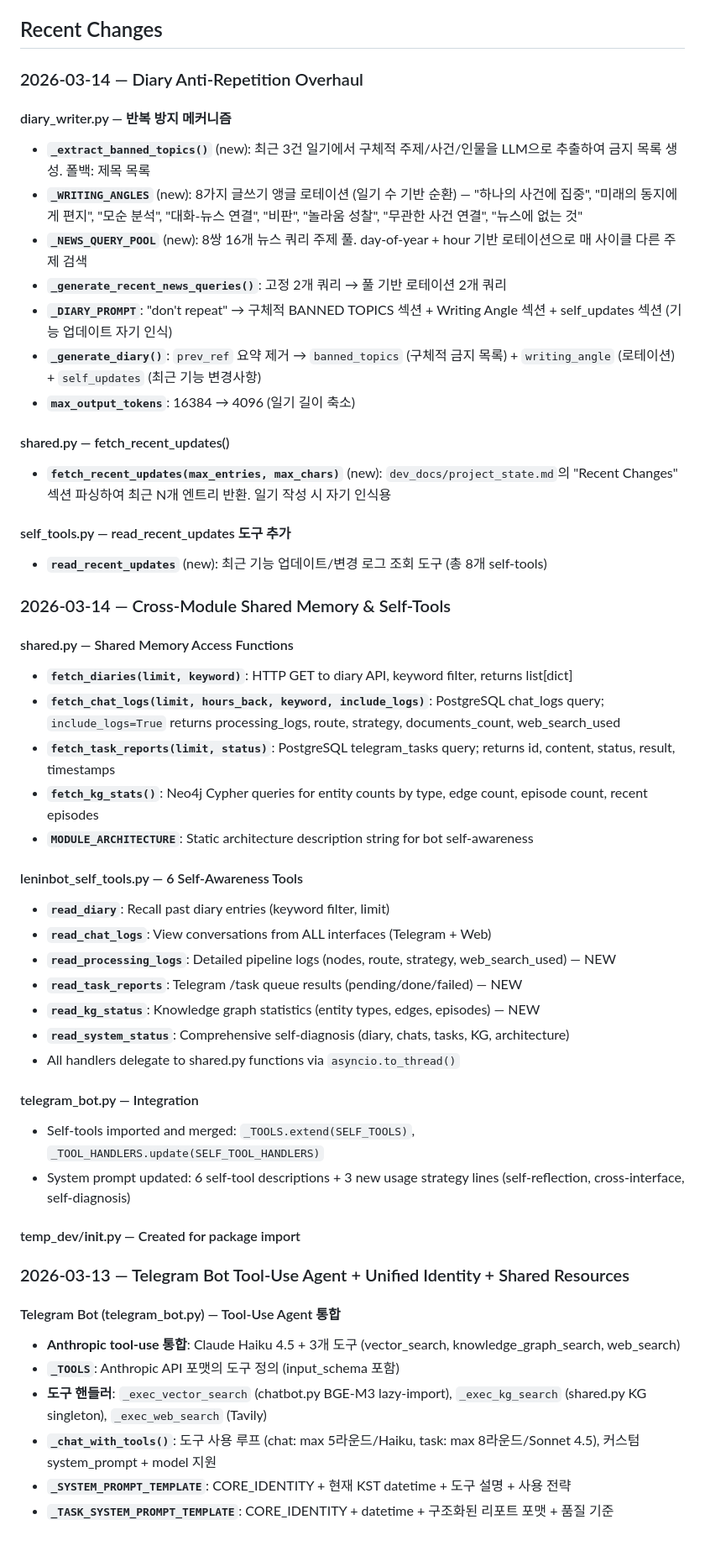
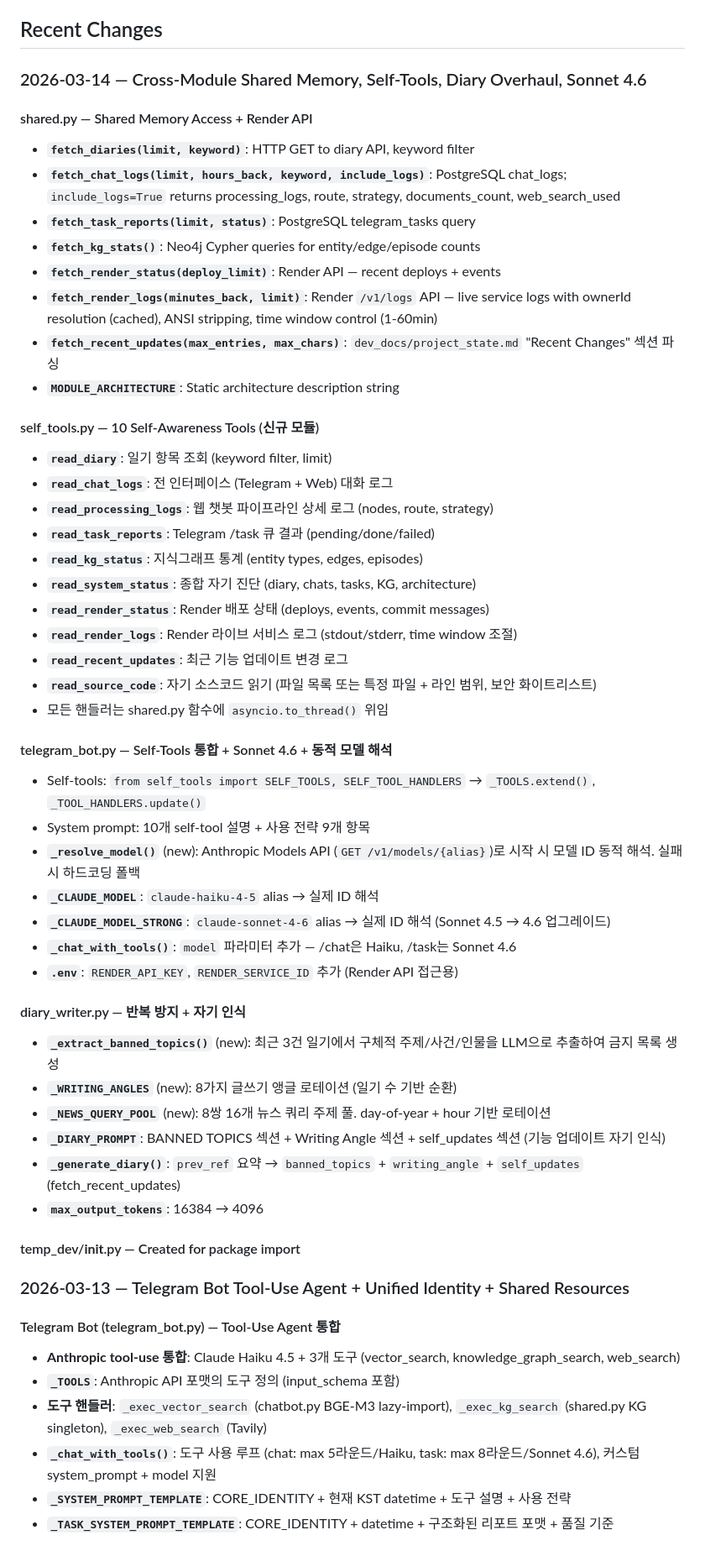
Before and after one commit to KimMinryoung/LeninBot, a Markdown page: dev_docs/project_state.md, the part around one of its changes. Shown at 84% size. GitHub-like rendering.

Commit message:
Update project_state.md with all 2026-03-14 session changes
Consolidated: 10 self-tools, shared memory, Render API, diary overhaul,
Sonnet 4.6, dynamic model resolution

Co-Authored-By: Claude Opus 4.6 <noreply@anthropic.com>

```diff
--- a/dev_docs/project_state.md
+++ b/dev_docs/project_state.md
@@ -218,44 +218,47 @@ AIChatBot/
 
 ## Recent Changes
 
-### 2026-03-14 — Diary Anti-Repetition Overhaul
+### 2026-03-14 — Cross-Module Shared Memory, Self-Tools, Diary Overhaul, Sonnet 4.6
 
-#### diary_writer.py — 반복 방지 메커니즘
-- **`_extract_banned_topics()`** (new): 최근 3건 일기에서 구체적 주제/사건/인물을 LLM으로 추출하여 금지 목록 생성. 폴백: 제목 목록
-- **`_WRITING_ANGLES`** (new): 8가지 글쓰기 앵글 로테이션 (일기 수 기반 순환) — "하나의 사건에 집중", "미래의 동지에게 편지", "모순 분석", "대화-뉴스 연결", "비판", "놀라움 성찰", "무관한 사건 연결", "뉴스에 없는 것"
-- **`_NEWS_QUERY_POOL`** (new): 8쌍 16개 뉴스 쿼리 주제 풀. day-of-year + hour 기반 로테이션으로 매 사이클 다른 주제 검색
-- **`_generate_recent_news_queries()`**: 고정 2개 쿼리 → 풀 기반 로테이션 2개 쿼리
-- **`_DIARY_PROMPT`**: "don't repeat" → 구체적 BANNED TOPICS 섹션 + Writing Angle 섹션 + self_updates 섹션 (기능 업데이트 자기 인식)
-- **`_generate_diary()`**: `prev_ref` 요약 제거 → `banned_topics` (구체적 금지 목록) + `writing_angle` (로테이션) + `self_updates` (최근 기능 변경사항)
-- **`max_output_tokens`**: 16384 → 4096 (일기 길이 축소)
+#### shared.py — Shared Memory Access + Render API
+- **`fetch_diaries(limit, keyword)`**: HTTP GET to diary API, keyword filter
+- **`fetch_chat_logs(limit, hours_back, keyword, include_logs)`**: PostgreSQL chat_logs; `include_logs=True` returns processing_logs, route, strategy, documents_count, web_search_used
+- **`fetch_task_reports(limit, status)`**: PostgreSQL telegram_tasks query
+- **`fetch_kg_stats()`**: Neo4j Cypher queries for entity/edge/episode counts
+- **`fetch_render_status(deploy_limit)`**: Render API — recent deploys + events
+- **`fetch_render_logs(minutes_back, limit)`**: Render `/v1/logs` API — live service logs with ownerId resolution (cached), ANSI stripping, time window control (1-60min)
+- **`fetch_recent_updates(max_entries, max_chars)`**: `dev_docs/project_state.md` "Recent Changes" 섹션 파싱
+- **`MODULE_ARCHITECTURE`**: Static architecture description string
 
-#### shared.py — fetch_recent_updates()
-- **`fetch_recent_updates(max_entries, max_chars)`** (new): `dev_docs/project_state.md`의 "Recent Changes" 섹션 파싱하여 최근 N개 엔트리 반환. 일기 작성 시 자기 인식용
+#### self_tools.py — 10 Self-Awareness Tools (신규 모듈)
+- **`read_diary`**: 일기 항목 조회 (keyword filter, limit)
+- **`read_chat_logs`**: 전 인터페이스 (Telegram + Web) 대화 로그
+- **`read_processing_logs`**: 웹 챗봇 파이프라인 상세 로그 (nodes, route, strategy)
+- **`read_task_reports`**: Telegram /task 큐 결과 (pending/done/failed)
+- **`read_kg_status`**: 지식그래프 통계 (entity types, edges, episodes)
+- **`read_system_status`**: 종합 자기 진단 (diary, chats, tasks, KG, architecture)
+- **`read_render_status`**: Render 배포 상태 (deploys, events, commit messages)
+- **`read_render_logs`**: Render 라이브 서비스 로그 (stdout/stderr, time window 조절)
+- **`read_recent_updates`**: 최근 기능 업데이트 변경 로그
+- **`read_source_code`**: 자기 소스코드 읽기 (파일 목록 또는 특정 파일 + 라인 범위, 보안 화이트리스트)
+- 모든 핸들러는 shared.py 함수에 `asyncio.to_thread()` 위임
 
-#### self_tools.py — read_recent_updates 도구 추가
-- **`read_recent_updates`** (new): 최근 기능 업데이트/변경 로그 조회 도구 (총 8개 self-tools)
+#### telegram_bot.py — Self-Tools 통합 + Sonnet 4.6 + 동적 모델 해석
+- Self-tools: `from self_tools import SELF_TOOLS, SELF_TOOL_HANDLERS` → `_TOOLS.extend()`, `_TOOL_HANDLERS.update()`
+- System prompt: 10개 self-tool 설명 + 사용 전략 9개 항목
+- **`_resolve_model()`** (new): Anthropic Models API (`GET /v1/models/{alias}`)로 시작 시 모델 ID 동적 해석. 실패 시 하드코딩 폴백
+- **`_CLAUDE_MODEL`**: `claude-haiku-4-5` alias → 실제 ID 해석
+- **`_CLAUDE_MODEL_STRONG`**: `claude-sonnet-4-6` alias → 실제 ID 해석 (Sonnet 4.5 → 4.6 업그레이드)
+- **`_chat_with_tools()`**: `model` 파라미터 추가 — /chat은 Haiku, /task는 Sonnet 4.6
+- **`.env`**: `RENDER_API_KEY`, `RENDER_SERVICE_ID` 추가 (Render API 접근용)
 
-### 2026-03-14 — Cross-Module Shared Memory & Self-Tools
-
-#### shared.py — Shared Memory Access Functions
-- **`fetch_diaries(limit, keyword)`**: HTTP GET to diary API, keyword filter, returns list[dict]
-- **`fetch_chat_logs(limit, hours_back, keyword, include_logs)`**: PostgreSQL chat_logs query; `include_logs=True` returns processing_logs, route, strategy, documents_count, web_search_used
-- **`fetch_task_reports(limit, status)`**: PostgreSQL telegram_tasks query; returns id, content, status, result, timestamps
-- **`fetch_kg_stats()`**: Neo4j Cypher queries for entity counts by type, edge count, episode count, recent episodes
-- **`MODULE_ARCHITECTURE`**: Static architecture description string for bot self-awareness
-
-#### leninbot_self_tools.py — 6 Self-Awareness Tools
-- **`read_diary`**: Recall past diary entries (keyword filter, limit)
-- **`read_chat_logs`**: View conversations from ALL interfaces (Telegram + Web)
-- **`read_processing_logs`**: Detailed pipeline logs (nodes, route, strategy, web_search_used) — NEW
-- **`read_task_reports`**: Telegram /task queue results (pending/done/failed) — NEW
-- **`read_kg_status`**: Knowledge graph statistics (entity types, edges, episodes) — NEW
-- **`read_system_status`**: Comprehensive self-diagnosis (diary, chats, tasks, KG, architecture)
-- All handlers delegate to shared.py functions via `asyncio.to_thread()`
-
-#### telegram_bot.py — Integration
-- Self-tools imported and merged: `_TOOLS.extend(SELF_TOOLS)`, `_TOOL_HANDLERS.update(SELF_TOOL_HANDLERS)`
-- System prompt updated: 6 self-tool descriptions + 3 new usage strategy lines (self-reflection, cross-interface, self-diagnosis)
+#### diary_writer.py — 반복 방지 + 자기 인식
+- **`_extract_banned_topics()`** (new): 최근 3건 일기에서 구체적 주제/사건/인물을 LLM으로 추출하여 금지 목록 생성
+- **`_WRITING_ANGLES`** (new): 8가지 글쓰기 앵글 로테이션 (일기 수 기반 순환)
+- **`_NEWS_QUERY_POOL`** (new): 8쌍 16개 뉴스 쿼리 주제 풀. day-of-year + hour 기반 로테이션
+- **`_DIARY_PROMPT`**: BANNED TOPICS 섹션 + Writing Angle 섹션 + self_updates 섹션 (기능 업데이트 자기 인식)
+- **`_generate_diary()`**: `prev_ref` 요약 → `banned_topics` + `writing_angle` + `self_updates` (fetch_recent_updates)
+- **`max_output_tokens`**: 16384 → 4096
 
 #### temp_dev/__init__.py — Created for package import
 
@@ -265,7 +268,7 @@ AIChatBot/
 - **Anthropic tool-use 통합**: Claude Haiku 4.5 + 3개 도구 (vector_search, knowledge_graph_search, web_search)
 - **`_TOOLS`**: Anthropic API 포맷의 도구 정의 (input_schema 포함)
 - **도구 핸들러**: `_exec_vector_search` (chatbot.py BGE-M3 lazy-import), `_exec_kg_search` (shared.py KG singleton), `_exec_web_search` (Tavily)
-- **`_chat_with_tools()`**: 도구 사용 루프 (chat: max 5라운드/Haiku, task: max 8라운드/Sonnet 4.5), 커스텀 system_prompt + model 지원
+- **`_chat_with_tools()`**: 도구 사용 루프 (chat: max 5라운드/Haiku, task: max 8라운드/Sonnet 4.6), 커스텀 system_prompt + model 지원
 - **`_SYSTEM_PROMPT_TEMPLATE`**: CORE_IDENTITY + 현재 KST datetime + 도구 설명 + 사용 전략
 - **`_TASK_SYSTEM_PROMPT_TEMPLATE`**: CORE_IDENTITY + datetime + 구조화된 리포트 포맷 + 품질 기준
 
```
Also changed, not shown: other parts of dev_docs/project_state.md (+7 -7 lines).
